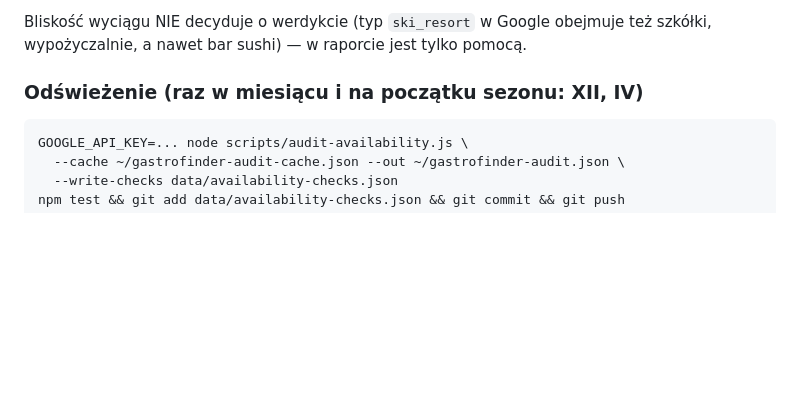
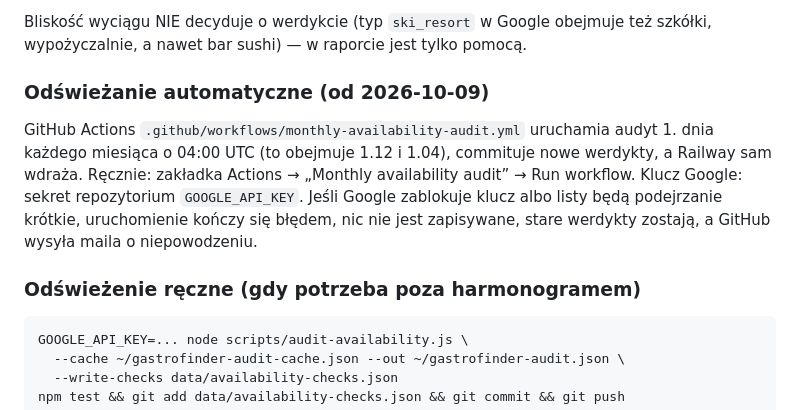
Before and after one commit to kamery601/gastrofinder, a Markdown page: docs/operations/SEASONAL-AVAILABILITY.md, the part around the change. Rendered like a GitHub page; blank space fills up the shorter version.

Commit message:
docs: describe the automated monthly availability audit
Co-Authored-By: Claude Opus 5.5 <noreply@anthropic.com>

````diff
--- a/docs/operations/SEASONAL-AVAILABILITY.md
+++ b/docs/operations/SEASONAL-AVAILABILITY.md
@@ -65,7 +65,17 @@ Mechanizm (flaga `AVAILABILITY_CHECKS_ENABLED`):
 Bliskość wyciągu NIE decyduje o werdykcie (typ `ski_resort` w Google obejmuje
 też szkółki, wypożyczalnie, a nawet bar sushi) — w raporcie jest tylko pomocą.
 
-### Odświeżenie (raz w miesiącu i na początku sezonu: XII, IV)
+### Odświeżanie automatyczne (od 2026-10-09)
+
+GitHub Actions `.github/workflows/monthly-availability-audit.yml` uruchamia
+audyt 1. dnia każdego miesiąca o 04:00 UTC (to obejmuje 1.12 i 1.04), commituje
+nowe werdykty, a Railway sam wdraża. Ręcznie: zakładka Actions → „Monthly
+availability audit” → Run workflow. Klucz Google: sekret repozytorium
+`GOOGLE_API_KEY`. Jeśli Google zablokuje klucz albo listy będą podejrzanie
+krótkie, uruchomienie kończy się błędem, nic nie jest zapisywane, stare
+werdykty zostają, a GitHub wysyła maila o niepowodzeniu.
+
+### Odświeżenie ręczne (gdy potrzeba poza harmonogramem)
 
 ```bash
 GOOGLE_API_KEY=... node scripts/audit-availability.js \
````
